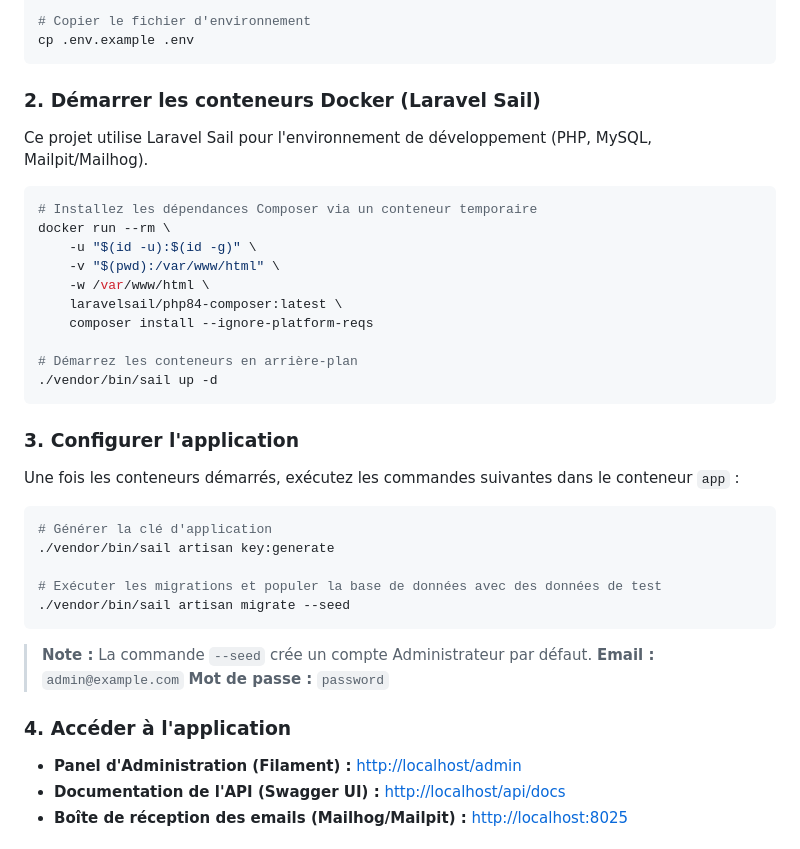
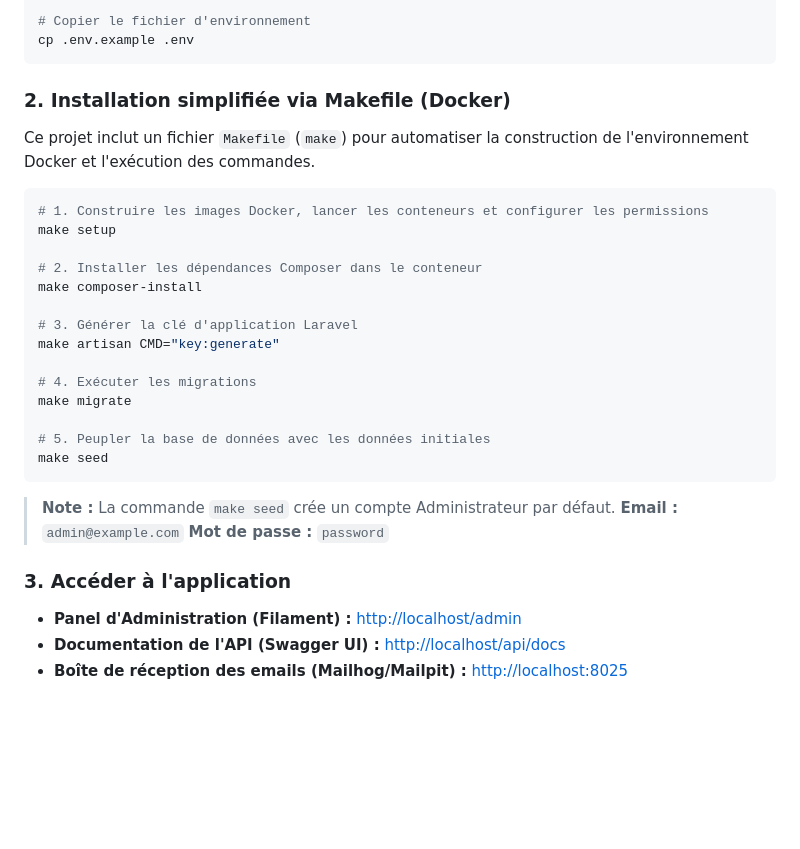
Before and after one commit to niaintsoa/stock-b, a Markdown page: README.md, the part around the change. Rendered like a GitHub page; blank space fills up the shorter version.

Commit message:
docs: replace manual Docker Sail instructions with simplified Makefile commands in README.md

````diff
--- a/README.md
+++ b/README.md
@@ -21,40 +21,32 @@ cd test-biloki
 cp .env.example .env
 ```
 
-### 2. Démarrer les conteneurs Docker (Laravel Sail)
+### 2. Installation simplifiée via Makefile (Docker)
 
-Ce projet utilise Laravel Sail pour l'environnement de développement (PHP, MySQL, Mailpit/Mailhog).
+Ce projet inclut un fichier `Makefile` (`make`) pour automatiser la construction de l'environnement Docker et l'exécution des commandes.
 
 ```bash
-# Installez les dépendances Composer via un conteneur temporaire
-docker run --rm \
-    -u "$(id -u):$(id -g)" \
-    -v "$(pwd):/var/www/html" \
-    -w /var/www/html \
-    laravelsail/php84-composer:latest \
-    composer install --ignore-platform-reqs
+# 1. Construire les images Docker, lancer les conteneurs et configurer les permissions
+make setup
 
-# Démarrez les conteneurs en arrière-plan
-./vendor/bin/sail up -d
+# 2. Installer les dépendances Composer dans le conteneur
+make composer-install
+
+# 3. Générer la clé d'application Laravel
+make artisan CMD="key:generate"
+
+# 4. Exécuter les migrations
+make migrate
+
+# 5. Peupler la base de données avec les données initiales
+make seed
 ```
 
-### 3. Configurer l'application
-
-Une fois les conteneurs démarrés, exécutez les commandes suivantes dans le conteneur `app` :
-
-```bash
-# Générer la clé d'application
-./vendor/bin/sail artisan key:generate
-
-# Exécuter les migrations et populer la base de données avec des données de test
-./vendor/bin/sail artisan migrate --seed
-```
-
-> **Note :** La commande `--seed` crée un compte Administrateur par défaut.
+> **Note :** La commande `make seed` crée un compte Administrateur par défaut.
 > **Email :** `admin@example.com`
 > **Mot de passe :** `password`
 
-### 4. Accéder à l'application
+### 3. Accéder à l'application
 
 - **Panel d'Administration (Filament) :** [http://localhost/admin](http://localhost/admin)
 - **Documentation de l'API (Swagger UI) :** [http://localhost/api/docs](http://localhost/api/docs)
````
